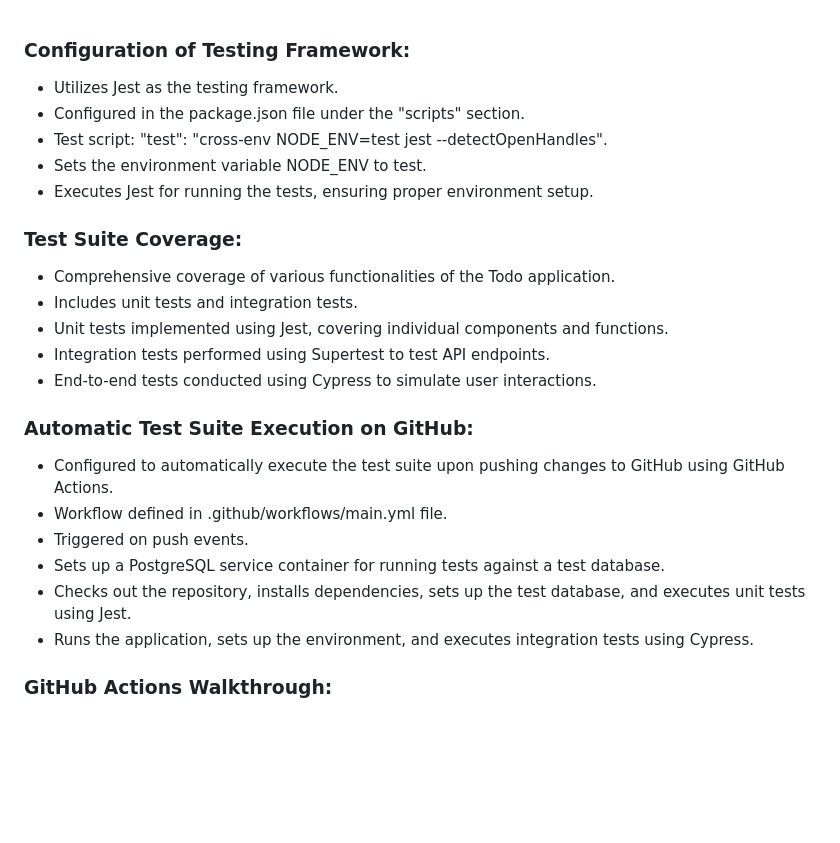
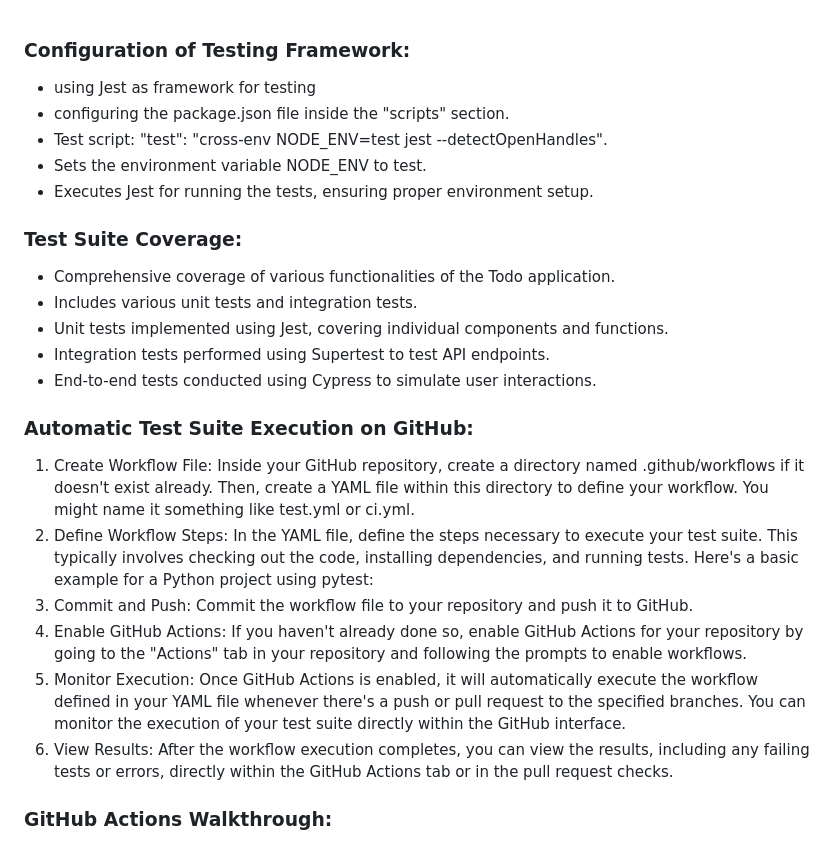
Before and after one commit to ravinderpalK/wd401, a Markdown page: lvl4/l4.md, the part around the change. Rendered like a GitHub page; blank space fills up the shorter version.

Commit message:
lvl4 commit

```diff
--- a/lvl4/l4.md
+++ b/lvl4/l4.md
@@ -1,7 +1,7 @@
 ### Configuration of Testing Framework:
 
-- Utilizes Jest as the testing framework.
-- Configured in the package.json file under the "scripts" section.
+- using Jest as framework for testing
+- configuring the package.json file inside the "scripts" section.
 - Test script: "test": "cross-env NODE_ENV=test jest --detectOpenHandles".
 - Sets the environment variable NODE_ENV to test.
 - Executes Jest for running the tests, ensuring proper environment setup.
@@ -9,19 +9,19 @@
 ### Test Suite Coverage:
 
 - Comprehensive coverage of various functionalities of the Todo application.
-- Includes unit tests and integration tests.
+- Includes various unit tests and integration tests.
 - Unit tests implemented using Jest, covering individual components and functions.
 - Integration tests performed using Supertest to test API endpoints.
 - End-to-end tests conducted using Cypress to simulate user interactions.
 
 ### Automatic Test Suite Execution on GitHub:
 
-- Configured to automatically execute the test suite upon pushing changes to GitHub using GitHub Actions.
-- Workflow defined in .github/workflows/main.yml file.
-- Triggered on push events.
-- Sets up a PostgreSQL service container for running tests against a test database.
-- Checks out the repository, installs dependencies, sets up the test database, and executes unit tests using Jest.
-- Runs the application, sets up the environment, and executes integration tests using Cypress.
+1. Create Workflow File: Inside your GitHub repository, create a directory named .github/workflows if it doesn't exist already. Then, create a YAML file within this directory to define your workflow. You might name it something like test.yml or ci.yml.
+2. Define Workflow Steps: In the YAML file, define the steps necessary to execute your test suite. This typically involves checking out the code, installing dependencies, and running tests. Here's a basic example for a Python project using pytest:
+3. Commit and Push: Commit the workflow file to your repository and push it to GitHub.
+4. Enable GitHub Actions: If you haven't already done so, enable GitHub Actions for your repository by going to the "Actions" tab in your repository and following the prompts to enable workflows.
+5. Monitor Execution: Once GitHub Actions is enabled, it will automatically execute the workflow defined in your YAML file whenever there's a push or pull request to the specified branches. You can monitor the execution of your test suite directly within the GitHub interface.
+6. View Results: After the workflow execution completes, you can view the results, including any failing tests or errors, directly within the GitHub Actions tab or in the pull request checks.
 
 ### GitHub Actions Walkthrough:
 
```
